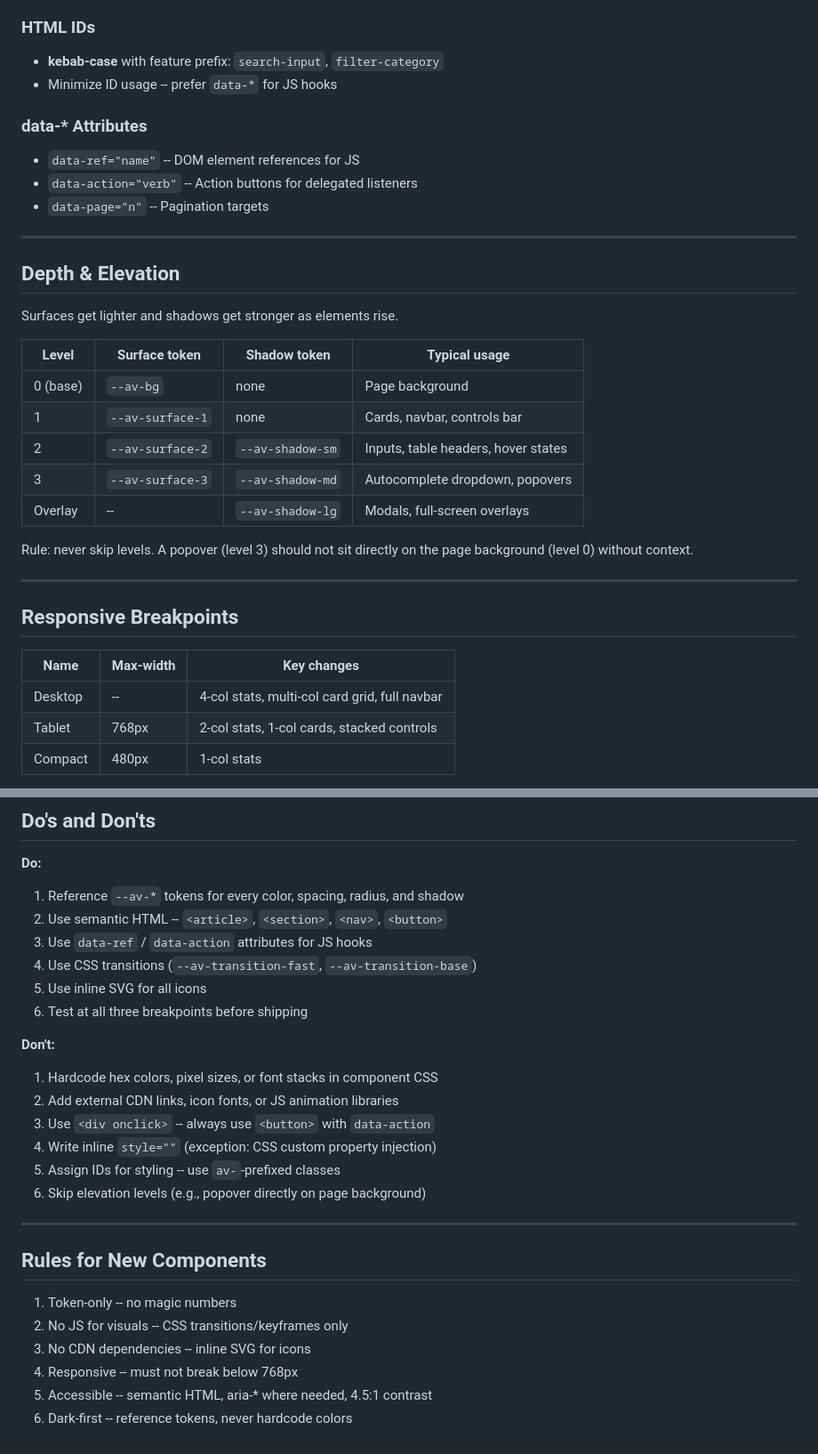
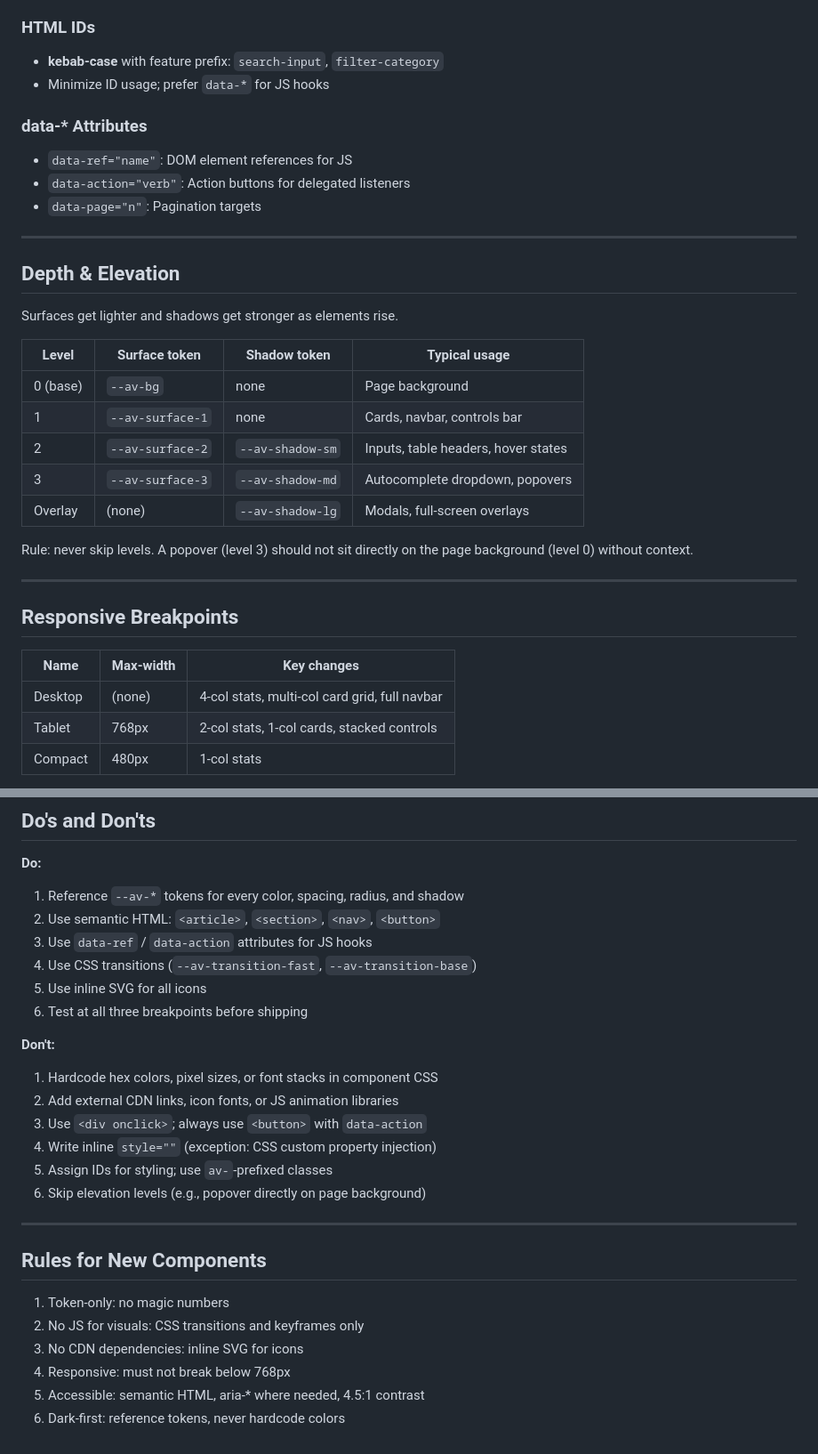
Before and after one commit to stradichenko/awesome-visualizer, a Markdown page: docs/design-system.md, 2 parts joined by grey strips. Shown at 89% size. GitHub-like rendering.

```diff
--- a/docs/design-system.md
+++ b/docs/design-system.md
@@ -230,13 +230,13 @@ Score thresholds:
 ### HTML IDs
 
 - **kebab-case** with feature prefix: `search-input`, `filter-category`
-- Minimize ID usage -- prefer `data-*` for JS hooks
+- Minimize ID usage; prefer `data-*` for JS hooks
 
 ### data-* Attributes
 
-- `data-ref="name"` -- DOM element references for JS
-- `data-action="verb"` -- Action buttons for delegated listeners
-- `data-page="n"` -- Pagination targets
+- `data-ref="name"`: DOM element references for JS
+- `data-action="verb"`: Action buttons for delegated listeners
+- `data-page="n"`: Pagination targets
 
 ---
 
@@ -250,7 +250,7 @@ Surfaces get lighter and shadows get stronger as elements rise.
 | 1 | `--av-surface-1` | none | Cards, navbar, controls bar |
 | 2 | `--av-surface-2` | `--av-shadow-sm` | Inputs, table headers, hover states |
 | 3 | `--av-surface-3` | `--av-shadow-md` | Autocomplete dropdown, popovers |
-| Overlay | -- | `--av-shadow-lg` | Modals, full-screen overlays |
+| Overlay | (none) | `--av-shadow-lg` | Modals, full-screen overlays |
 
 Rule: never skip levels. A popover (level 3) should not sit directly on the
 page background (level 0) without context.
@@ -261,7 +261,7 @@ page background (level 0) without context.
 
 | Name | Max-width | Key changes |
 |---------|-----------|----------------------------------------------|
-| Desktop | -- | 4-col stats, multi-col card grid, full navbar |
+| Desktop | (none) | 4-col stats, multi-col card grid, full navbar |
 | Tablet | 768px | 2-col stats, 1-col cards, stacked controls |
 | Compact | 480px | 1-col stats |
 
@@ -279,7 +279,7 @@ Design targets:
 **Do:**
 
 1. Reference `--av-*` tokens for every color, spacing, radius, and shadow
-2. Use semantic HTML -- `<article>`, `<section>`, `<nav>`, `<button>`
+2. Use semantic HTML: `<article>`, `<section>`, `<nav>`, `<button>`
 3. Use `data-ref` / `data-action` attributes for JS hooks
 4. Use CSS transitions (`--av-transition-fast`, `--av-transition-base`)
 5. Use inline SVG for all icons
@@ -289,18 +289,18 @@ Design targets:
 
 1. Hardcode hex colors, pixel sizes, or font stacks in component CSS
 2. Add external CDN links, icon fonts, or JS animation libraries
-3. Use `<div onclick>` -- always use `<button>` with `data-action`
+3. Use `<div onclick>`; always use `<button>` with `data-action`
 4. Write inline `style=""` (exception: CSS custom property injection)
-5. Assign IDs for styling -- use `av-`-prefixed classes
+5. Assign IDs for styling; use `av-`-prefixed classes
 6. Skip elevation levels (e.g., popover directly on page background)
 
 ---
 
 ## Rules for New Components
 
-1. Token-only -- no magic numbers
-2. No JS for visuals -- CSS transitions/keyframes only
-3. No CDN dependencies -- inline SVG for icons
-4. Responsive -- must not break below 768px
-5. Accessible -- semantic HTML, aria-* where needed, 4.5:1 contrast
-6. Dark-first -- reference tokens, never hardcode colors
+1. Token-only: no magic numbers
+2. No JS for visuals: CSS transitions and keyframes only
+3. No CDN dependencies: inline SVG for icons
+4. Responsive: must not break below 768px
+5. Accessible: semantic HTML, aria-* where needed, 4.5:1 contrast
+6. Dark-first: reference tokens, never hardcode colors
```
Also changed, not shown: other parts of docs/design-system.md (+9 -9 lines), README.md (+24 -34 lines).
